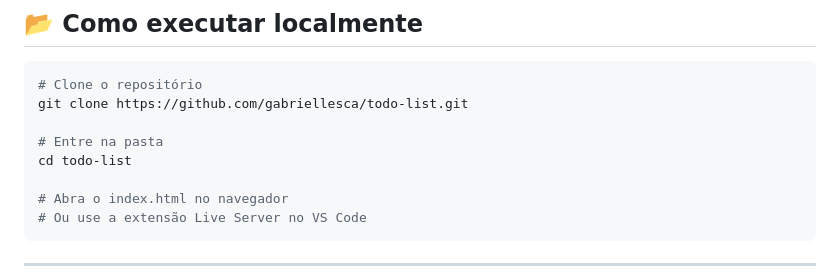
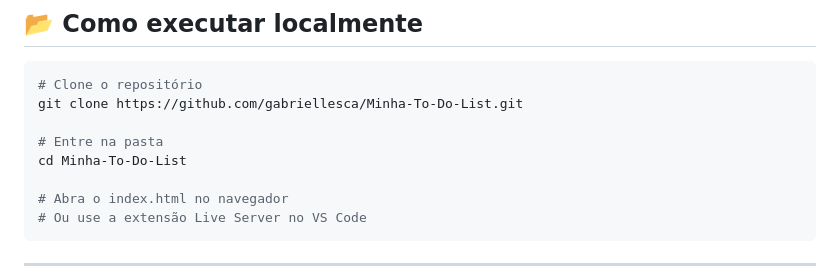
Before and after one commit to gabriellesca/Minha-To-Do-List, a Markdown page: README.md, the part around one of its changes. Rendered like a GitHub page.

Commit message:
docs: corrige links do README

````diff
--- a/README.md
+++ b/README.md
@@ -67,10 +67,10 @@ Projeto desenvolvido para praticar manipulação dinâmica do DOM e persistênci
 
 ```bash
 # Clone o repositório
-git clone https://github.com/gabriellesca/todo-list.git
+git clone https://github.com/gabriellesca/Minha-To-Do-List.git
 
 # Entre na pasta
-cd todo-list
+cd Minha-To-Do-List
 
 # Abra o index.html no navegador
 # Ou use a extensão Live Server no VS Code
````
Also changed, not shown: other parts of README.md (+2 -2 lines).
